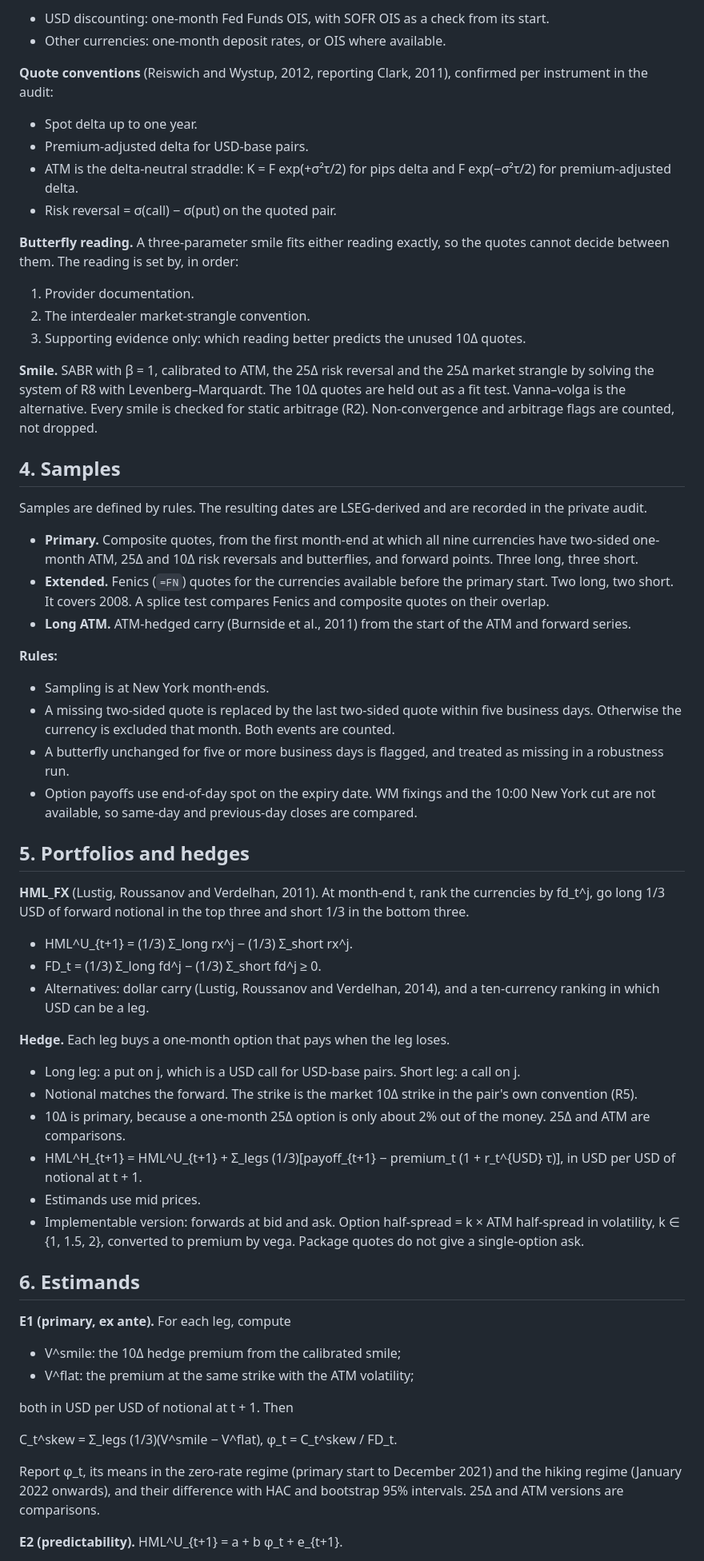
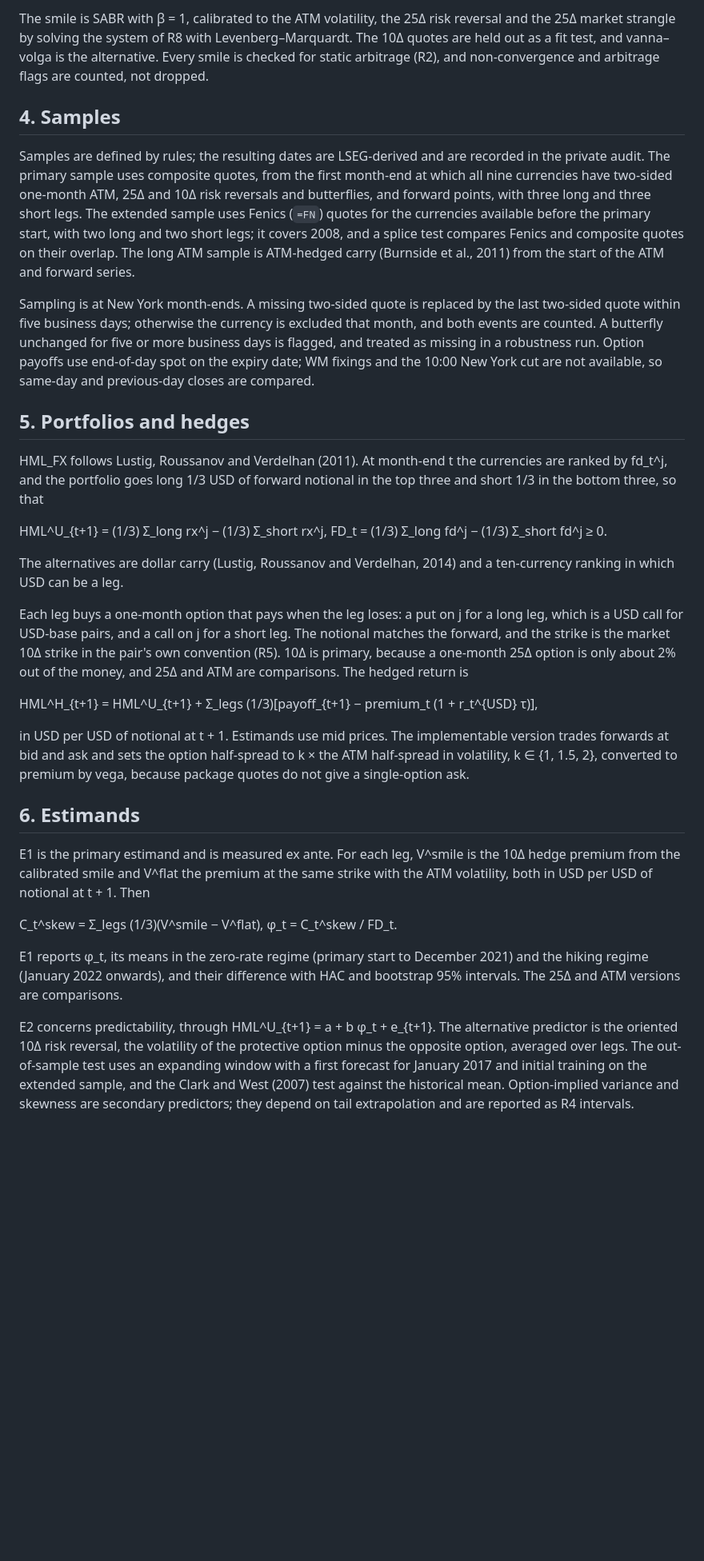
Before and after one commit to Amanjeet-S/Quantitative-Economics-Finance, a Markdown page: projects/01_fx_crash_insurance_carry/research_design.md, the part around one of its changes. Shown at 80% size. GitHub-like rendering; blank space fills up the shorter version.

```diff
--- a/projects/01_fx_crash_insurance_carry/research_design.md
+++ b/projects/01_fx_crash_insurance_carry/research_design.md
@@ -53,66 +34,33 @@ A residual premium after hedging can reflect diffusive risk, systemic risk that
 
-- USD discounting: one-month Fed Funds OIS, with SOFR OIS as a check from its start.
-- Other currencies: one-month deposit rates, or OIS where available.
-
-**Quote conventions** (Reiswich and Wystup, 2012, reporting Clark, 2011), confirmed per instrument in the audit:
-
-- Spot delta up to one year.
-- Premium-adjusted delta for USD-base pairs.
-- ATM is the delta-neutral straddle: K = F exp(+σ²τ/2) for pips delta and F exp(−σ²τ/2) for premium-adjusted delta.
-- Risk reversal = σ(call) − σ(put) on the quoted pair.
-
-**Butterfly reading.** A three-parameter smile fits either reading exactly, so the quotes cannot decide between them. The reading is set by, in order:
-
-1. Provider documentation.
-2. The interdealer market-strangle convention.
-3. Supporting evidence only: which reading better predicts the unused 10Δ quotes.
-
-**Smile.** SABR with β = 1, calibrated to ATM, the 25Δ risk reversal and the 25Δ market strangle by solving the system of R8 with Levenberg–Marquardt. The 10Δ quotes are held out as a fit test. Vanna–volga is the alternative. Every smile is checked for static arbitrage (R2). Non-convergence and arbitrage flags are counted, not dropped.
+The smile is SABR with β = 1, calibrated to the ATM volatility, the 25Δ risk reversal and the 25Δ market strangle by solving the system of R8 with Levenberg–Marquardt. The 10Δ quotes are held out as a fit test, and vanna–volga is the alternative. Every smile is checked for static arbitrage (R2), and non-convergence and arbitrage flags are counted, not dropped.
 
 ## 4. Samples
 
-Samples are defined by rules. The resulting dates are LSEG-derived and are recorded in the private audit.
+Samples are defined by rules; the resulting dates are LSEG-derived and are recorded in the private audit. The primary sample uses composite quotes, from the first month-end at which all nine currencies have two-sided one-month ATM, 25Δ and 10Δ risk reversals and butterflies, and forward points, with three long and three short legs. The extended sample uses Fenics (`=FN`) quotes for the currencies available before the primary start, with two long and two short legs; it covers 2008, and a splice test compares Fenics and composite quotes on their overlap. The long ATM sample is ATM-hedged carry (Burnside et al., 2011) from the start of the ATM and forward series.
 
-- **Primary.** Composite quotes, from the first month-end at which all nine currencies have two-sided one-month ATM, 25Δ and 10Δ risk reversals and butterflies, and forward points. Three long, three short.
-- **Extended.** Fenics (`=FN`) quotes for the currencies available before the primary start. Two long, two short. It covers 2008. A splice test compares Fenics and composite quotes on their overlap.
-- **Long ATM.** ATM-hedged carry (Burnside et al., 2011) from the start of the ATM and forward series.
-
-**Rules:**
-
-- Sampling is at New York month-ends.
-- A missing two-sided quote is replaced by the last two-sided quote within five business days. Otherwise the currency is excluded that month. Both events are counted.
-- A butterfly unchanged for five or more business days is flagged, and treated as missing in a robustness run.
-- Option payoffs use end-of-day spot on the expiry date. WM fixings and the 10:00 New York cut are not available, so same-day and previous-day closes are compared.
+Sampling is at New York month-ends. A missing two-sided quote is replaced by the last two-sided quote within five business days; otherwise the currency is excluded that month, and both events are counted. A butterfly unchanged for five or more business days is flagged, and treated as missing in a robustness run. Option payoffs use end-of-day spot on the expiry date; WM fixings and the 10:00 New York cut are not available, so same-day and previous-day closes are compared.
 
 ## 5. Portfolios and hedges
 
-**HML_FX** (Lustig, Roussanov and Verdelhan, 2011). At month-end t, rank the currencies by fd_t^j, go long 1/3 USD of forward notional in the top three and short 1/3 in the bottom three.
+HML_FX follows Lustig, Roussanov and Verdelhan (2011). At month-end t the currencies are ranked by fd_t^j, and the portfolio goes long 1/3 USD of forward notional in the top three and short 1/3 in the bottom three, so that
 
-- HML^U_{t+1} = (1/3) Σ_long rx^j − (1/3) Σ_short rx^j.
-- FD_t = (1/3) Σ_long fd^j − (1/3) Σ_short fd^j ≥ 0.
-- Alternatives: dollar carry (Lustig, Roussanov and Verdelhan, 2014), and a ten-currency ranking in which USD can be a leg.
+HML^U_{t+1} = (1/3) Σ_long rx^j − (1/3) Σ_short rx^j,   FD_t = (1/3) Σ_long fd^j − (1/3) Σ_short fd^j ≥ 0.
 
-**Hedge.** Each leg buys a one-month option that pays when the leg loses.
+The alternatives are dollar carry (Lustig, Roussanov and Verdelhan, 2014) and a ten-currency ranking in which USD can be a leg.
 
-- Long leg: a put on j, which is a USD call for USD-base pairs. Short leg: a call on j.
-- Notional matches the forward. The strike is the market 10Δ strike in the pair's own convention (R5).
-- 10Δ is primary, because a one-month 25Δ option is only about 2% out of the money. 25Δ and ATM are comparisons.
-- HML^H_{t+1} = HML^U_{t+1} + Σ_legs (1/3)[payoff_{t+1} − premium_t (1 + r_t^{USD} τ)], in USD per USD of notional at t + 1.
-- Estimands use mid prices.
-- Implementable version: forwards at bid and ask. Option half-spread = k × ATM half-spread in volatility, k ∈ {1, 1.5, 2}, converted to premium by vega. Package quotes do not give a single-option ask.
+Each leg buys a one-month option that pays when the leg loses: a put on j for a long leg, which is a USD call for USD-base pairs, and a call on j for a short leg. The notional matches the forward, and the strike is the market 10Δ strike in the pair's own convention (R5). 10Δ is primary, because a one-month 25Δ option is only about 2% out of the money, and 25Δ and ATM are comparisons. The hedged return is
+
+HML^H_{t+1} = HML^U_{t+1} + Σ_legs (1/3)[payoff_{t+1} − premium_t (1 + r_t^{USD} τ)],
+
+in USD per USD of notional at t + 1. Estimands use mid prices. The implementable version trades forwards at bid and ask and sets the option half-spread to k × the ATM half-spread in volatility, k ∈ {1, 1.5, 2}, converted to premium by vega, because package quotes do not give a single-option ask.
 
 ## 6. Estimands
 
-**E1 (primary, ex ante).** For each leg, compute
-
-- V^smile: the 10Δ hedge premium from the calibrated smile;
-- V^flat: the premium at the same strike with the ATM volatility;
-
-both in USD per USD of notional at t + 1. Then
+E1 is the primary estimand and is measured ex ante. For each leg, V^smile is the 10Δ hedge premium from the calibrated smile and V^flat the premium at the same strike with the ATM volatility, both in USD per USD of notional at t + 1. Then
 
 C_t^skew = Σ_legs (1/3)(V^smile − V^flat),   φ_t = C_t^skew / FD_t.
 
-Report φ_t, its means in the zero-rate regime (primary start to December 2021) and the hiking regime (January 2022 onwards), and their difference with HAC and bootstrap 95% intervals. 25Δ and ATM versions are comparisons.
+E1 reports φ_t, its means in the zero-rate regime (primary start to December 2021) and the hiking regime (January 2022 onwards), and their difference with HAC and bootstrap 95% intervals. The 25Δ and ATM versions are comparisons.
 
-**E2 (predictability).** HML^U_{t+1} = a + b φ_t + e_{t+1}.
+E2 concerns predictability, through HML^U_{t+1} = a + b φ_t + e_{t+1}. The alternative predictor is the oriented 10Δ risk reversal, the volatility of the protective option minus the opposite option, averaged over legs. The out-of-sample test uses an expanding window with a first forecast for January 2017 and initial training on the extended sample, and the Clark and West (2007) test against the historical mean. Option-implied variance and skewness are secondary predictors; they depend on tail extrapolation and are reported as R4 intervals.
 
```
Also changed, not shown: other parts of projects/01_fx_crash_insurance_carry/research_design.md (+21 -79 lines), projects/01_fx_crash_insurance_carry/research_log.md (+69 -144 lines).
